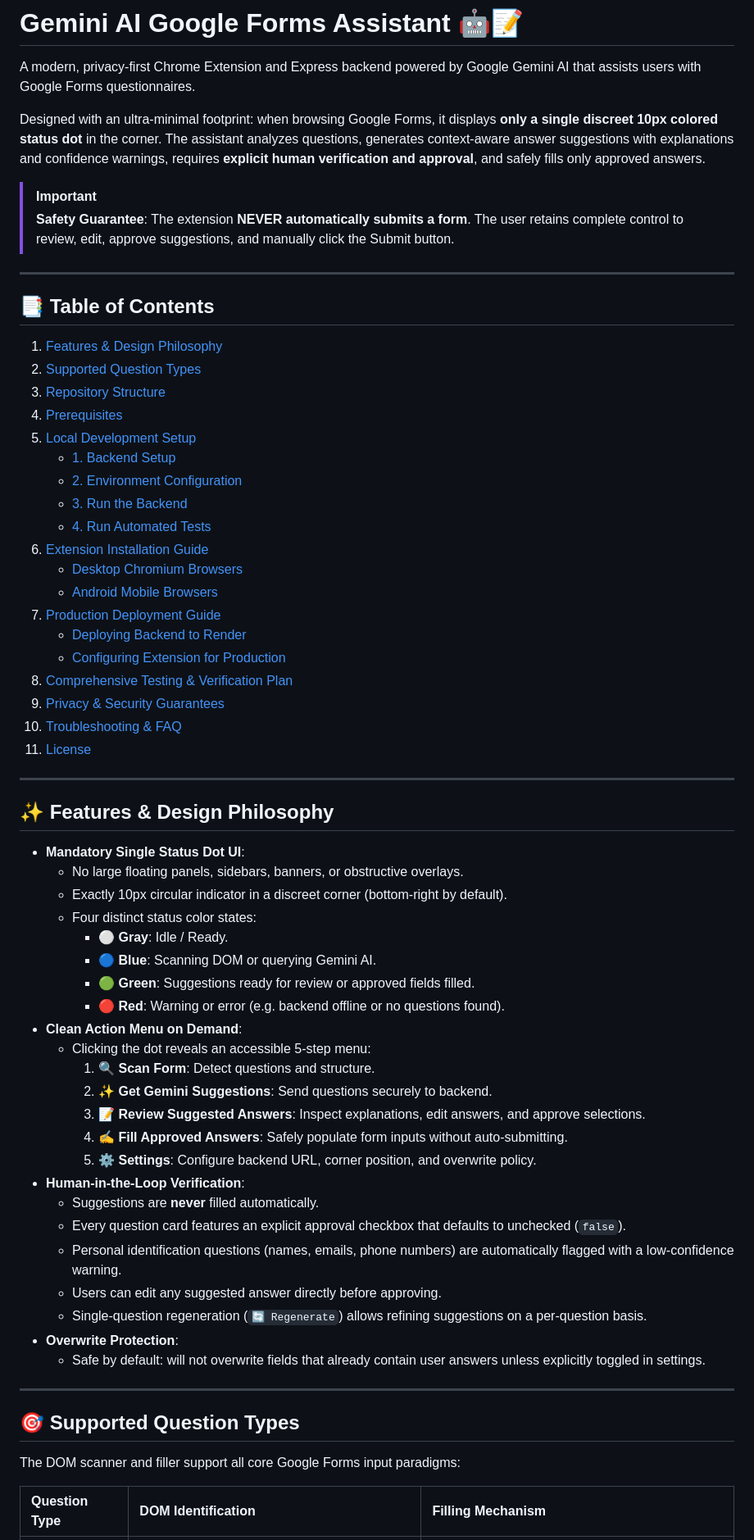
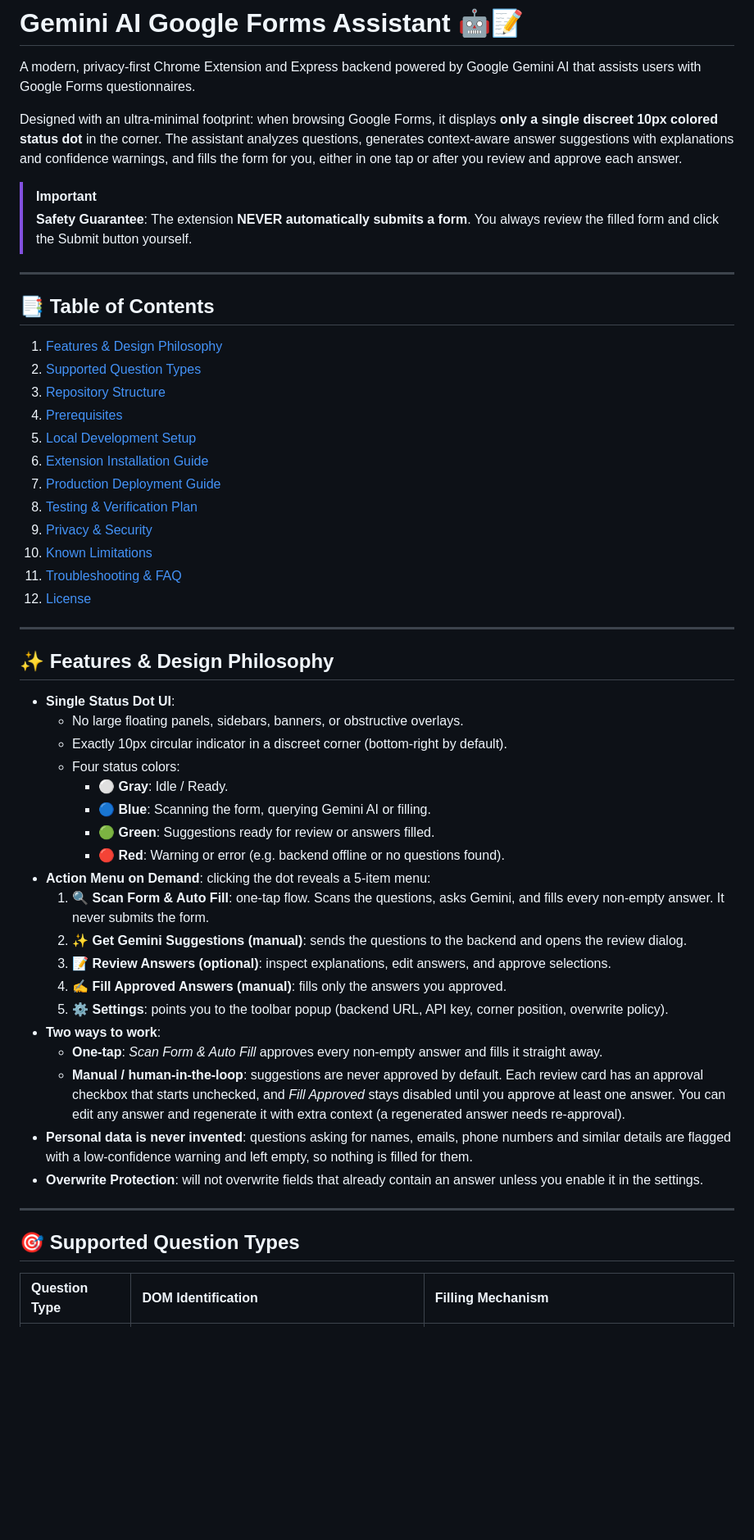
Before and after one commit to muthupriyan-dev/Auto-answer, a Markdown page: README.md, the part around one of its changes. Shown at 82% size. Drawn GitHub-style; blank space fills up the shorter version.

```diff
--- a/README.md
+++ b/README.md
@@ -2,10 +2,10 @@
 
 A modern, privacy-first Chrome Extension and Express backend powered by Google Gemini AI that assists users with Google Forms questionnaires.
 
-Designed with an ultra-minimal footprint: when browsing Google Forms, it displays **only a single discreet 10px colored status dot** in the corner. The assistant analyzes questions, generates context-aware answer suggestions with explanations and confidence warnings, requires **explicit human verification and approval**, and safely fills only approved answers.
+Designed with an ultra-minimal footprint: when browsing Google Forms, it displays **only a single discreet 10px colored status dot** in the corner. The assistant analyzes questions, generates context-aware answer suggestions with explanations and confidence warnings, and fills the form for you, either in one tap or after you review and approve each answer.
 
 > [!IMPORTANT]
-> **Safety Guarantee**: The extension **NEVER automatically submits a form**. The user retains complete control to review, edit, approve suggestions, and manually click the Submit button.
+> **Safety Guarantee**: The extension **NEVER automatically submits a form**. You always review the filled form and click the Submit button yourself.
 
 ---
 
@@ -16,55 +16,42 @@ Designed with an ultra-minimal footprint: when browsing Google Forms, it display
 3. [Repository Structure](#-repository-structure)
 4. [Prerequisites](#-prerequisites)
 5. [Local Development Setup](#-local-development-setup)
-   - [1. Backend Setup](#1-backend-setup)
-   - [2. Environment Configuration](#2-environment-configuration)
-   - [3. Run the Backend](#3-run-the-backend)
-   - [4. Run Automated Tests](#4-run-automated-tests)
 6. [Extension Installation Guide](#-extension-installation-guide)
-   - [Desktop Chromium Browsers](#desktop-chromium-browsers)
-   - [Android Mobile Browsers](#android-mobile-browsers)
 7. [Production Deployment Guide](#-production-deployment-guide)
-   - [Deploying Backend to Render](#deploying-backend-to-render)
-   - [Configuring Extension for Production](#configuring-extension-for-production)
-8. [Comprehensive Testing & Verification Plan](#-comprehensive-testing--verification-plan)
-9. [Privacy & Security Guarantees](#-privacy--security-guarantees)
-10. [Troubleshooting & FAQ](#-troubleshooting--faq)
-11. [License](#-license)
+8. [Testing & Verification Plan](#-testing--verification-plan)
+9. [Privacy & Security](#-privacy--security)
+10. [Known Limitations](#-known-limitations)
+11. [Troubleshooting & FAQ](#-troubleshooting--faq)
+12. [License](#-license)
 
 ---
 
 ## ✨ Features & Design Philosophy
 
-- **Mandatory Single Status Dot UI**:
+- **Single Status Dot UI**:
   - No large floating panels, sidebars, banners, or obstructive overlays.
   - Exactly 10px circular indicator in a discreet corner (bottom-right by default).
-  - Four distinct status color states:
+  - Four status colors:
     - ⚪ **Gray**: Idle / Ready.
-    - 🔵 **Blue**: Scanning DOM or querying Gemini AI.
-    - 🟢 **Green**: Suggestions ready for review or approved fields filled.
+    - 🔵 **Blue**: Scanning the form, querying Gemini AI or filling.
+    - 🟢 **Green**: Suggestions ready for review or answers filled.
     - 🔴 **Red**: Warning or error (e.g. backend offline or no questions found).
-- **Clean Action Menu on Demand**:
-  - Clicking the dot reveals an accessible 5-step menu:
-    1. 🔍 **Scan Form**: Detect questions and structure.
-    2. ✨ **Get Gemini Suggestions**: Send questions securely to backend.
-    3. 📝 **Review Suggested Answers**: Inspect explanations, edit answers, and approve selections.
-    4. ✍️ **Fill Approved Answers**: Safely populate form inputs without auto-submitting.
-    5. ⚙️ **Settings**: Configure backend URL, corner position, and overwrite policy.
-- **Human-in-the-Loop Verification**:
-  - Suggestions are **never** filled automatically.
-  - Every question card features an explicit approval checkbox that defaults to unchecked (`false`).
-  - Personal identification questions (names, emails, phone numbers) are automatically flagged with a low-confidence warning.
-  - Users can edit any suggested answer directly before approving.
-  - Single-question regeneration (`🔄 Regenerate`) allows refining suggestions on a per-question basis.
-- **Overwrite Protection**:
-  - Safe by default: will not overwrite fields that already contain user answers unless explicitly toggled in settings.
+- **Action Menu on Demand**: clicking the dot reveals a 5-item menu:
+  1. 🔍 **Scan Form & Auto Fill**: one-tap flow. Scans the questions, asks Gemini, and fills every non-empty answer. It never submits the form.
+  2. ✨ **Get Gemini Suggestions (manual)**: sends the questions to the backend and opens the review dialog.
+  3. 📝 **Review Answers (optional)**: inspect explanations, edit answers, and approve selections.
+  4. ✍️ **Fill Approved Answers (manual)**: fills only the answers you approved.
+  5. ⚙️ **Settings**: points you to the toolbar popup (backend URL, API key, corner position, overwrite policy).
+- **Two ways to work**:
+  - **One-tap**: *Scan Form & Auto Fill* approves every non-empty answer and fills it straight away.
+  - **Manual / human-in-the-loop**: suggestions are never approved by default. Each review card has an approval checkbox that starts unchecked, and *Fill Approved* stays disabled until you approve at least one answer. You can edit any answer and regenerate it with extra context (a regenerated answer needs re-approval).
+- **Personal data is never invented**: questions asking for names, emails, phone numbers and similar details are flagged with a low-confidence warning and left empty, so nothing is filled for them.
+- **Overwrite Protection**: will not overwrite fields that already contain an answer unless you enable it in the settings.
 
 ---
 
 ## 🎯 Supported Question Types
 
-The DOM scanner and filler support all core Google Forms input paradigms:
-
 | Question Type | DOM Identification | Filling Mechanism |
 | :--- | :--- | :--- |
 | **Short Answer** | `input[type="text"]:not([role="combobox"])` | Direct input simulation with dispatched `input`, `change`, and `blur` events |
```
Also changed, not shown: other parts of README.md (+137 -103 lines).
